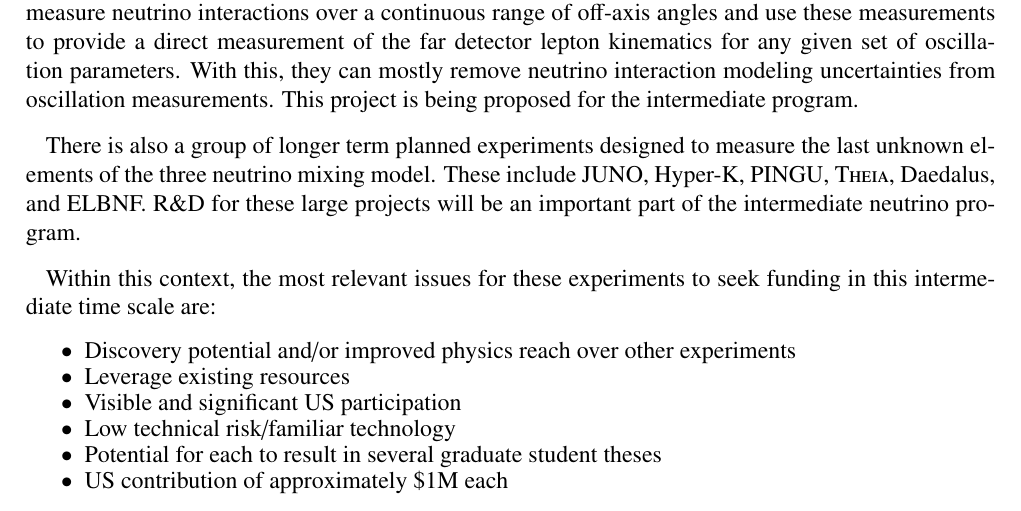
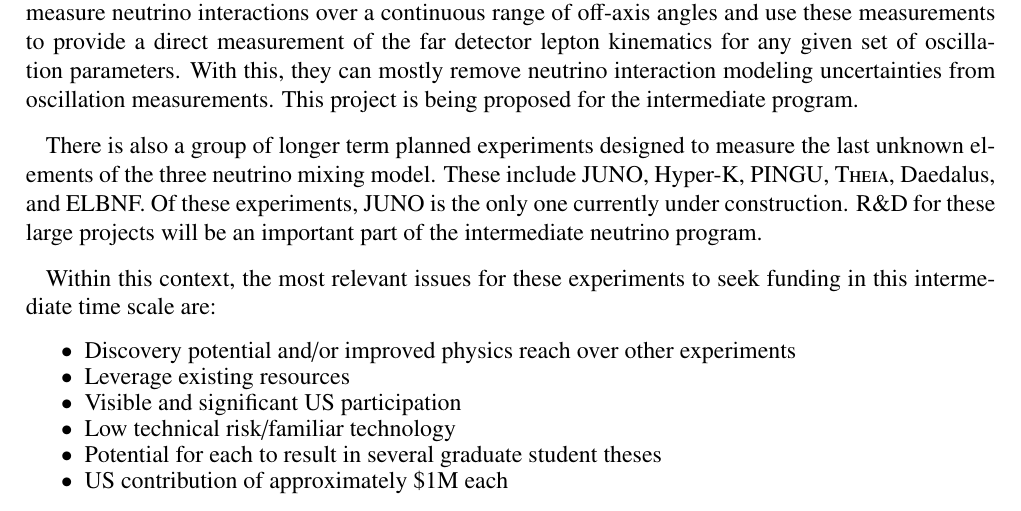
Before and after one commit to IntNeuPro/winp-report, a LaTeX document (WINP.tex, which reads 02_3NuMixing/3NuMixing.tex): part of page 10 of 31, cut so that both start at the same text. Compiled offline with pdfLaTeX.

Commit message:
noted JUNO is under construction

```diff
--- a/02_3NuMixing/3NuMixing.tex
+++ b/02_3NuMixing/3NuMixing.tex
@@ -109,8 +109,8 @@ proposed for the intermediate program.
 
 There is also a group of longer term planned experiments designed to
 measure the last unknown elements of the three neutrino mixing model.
-These include JUNO, Hyper-K, PINGU, \textsc{Theia}, Daedalus, and ELBNF. R\&D
-for these large projects will be an important part of the intermediate
+These include JUNO, Hyper-K, PINGU, \textsc{Theia}, Daedalus, and ELBNF. Of these experiments, JUNO is the only one currently under construction.
+R\&D for these large projects will be an important part of the intermediate
 neutrino program.
 
 Within this context, the most relevant issues for these experiments
```
